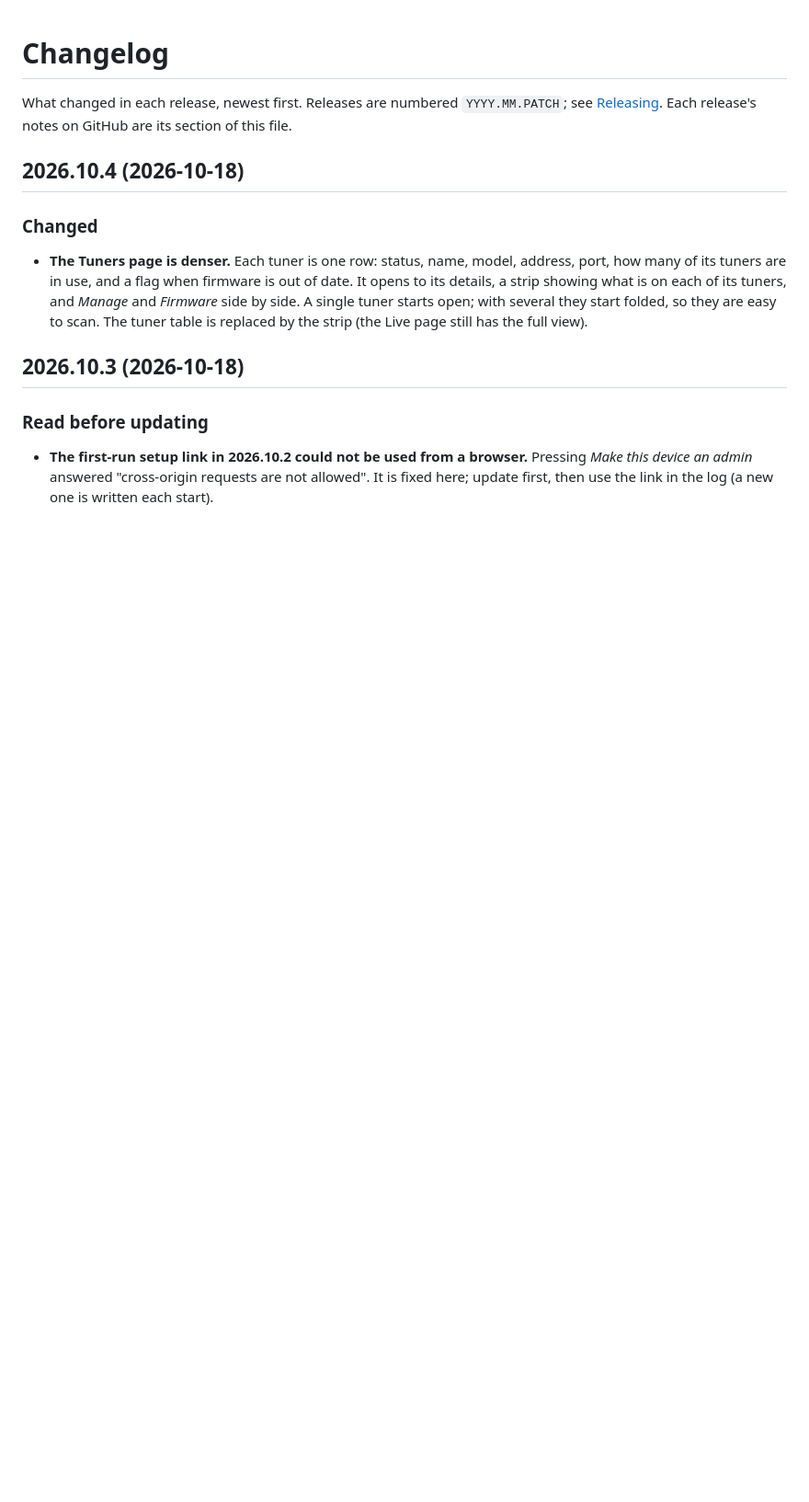
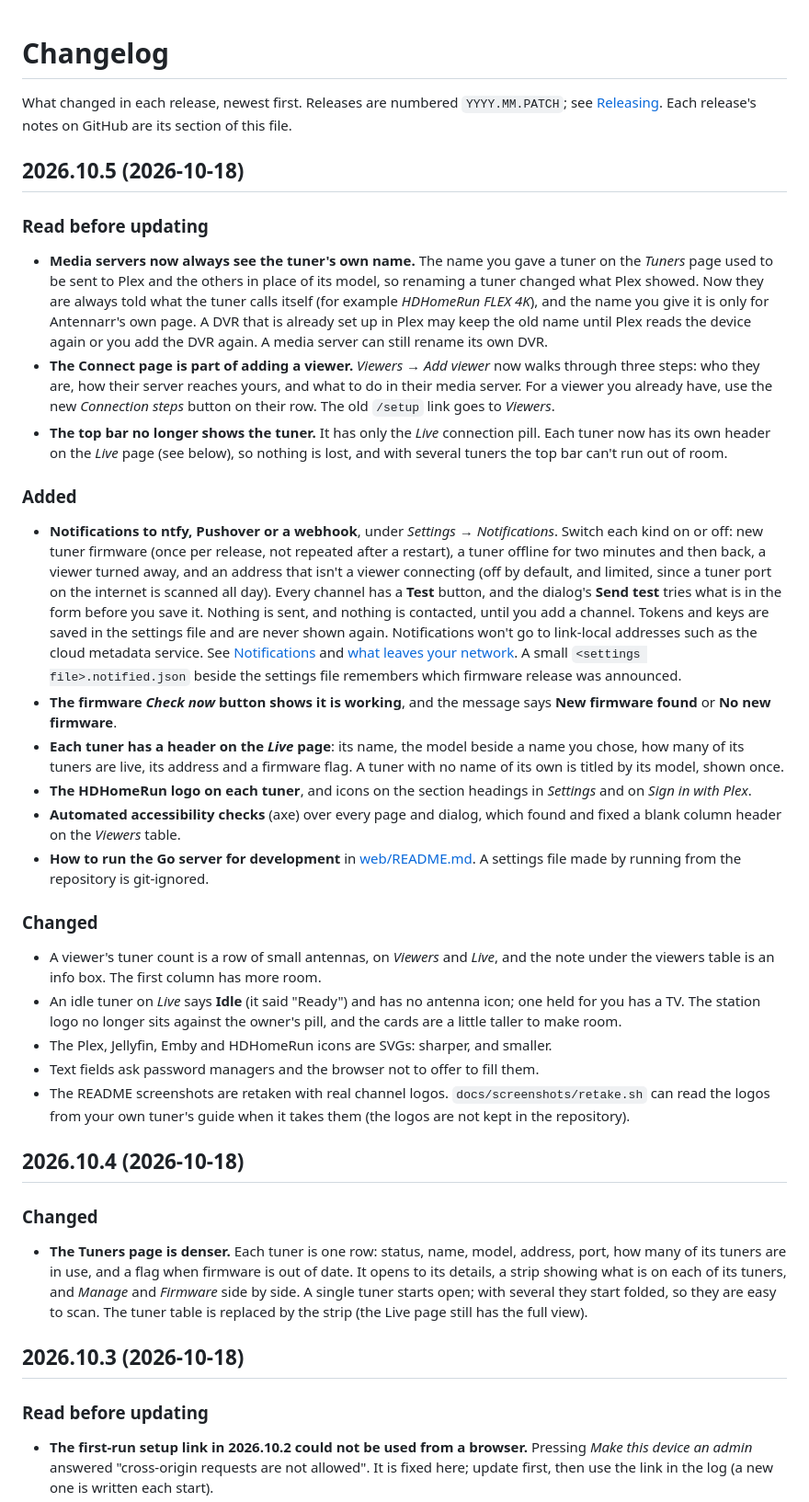
Before and after one commit to johnschult/antennarr, a Markdown page: CHANGELOG.md, the part around the change. Shown at 92% size. Rendered like a GitHub page; blank space fills up the shorter version.

Commit message:
Changelog for 2026.10.5
Co-Authored-By: Claude Sonnet 5.5 <noreply@anthropic.com>

```diff
--- a/CHANGELOG.md
+++ b/CHANGELOG.md
@@ -4,6 +4,31 @@
 
 What changed in each release, newest first. Releases are numbered `YYYY.MM.PATCH`; see [Releasing](https://github.com/johnschult/antennarr/blob/main/docs/RELEASING.md).
 Each release's notes on GitHub are its section of this file.
+
+## 2026.10.5 (2026-10-18)
+
+### Read before updating
+
+- **Media servers now always see the tuner's own name.** The name you gave a tuner on the *Tuners* page used to be sent to Plex and the others in place of its model, so renaming a tuner changed what Plex showed. Now they are always told what the tuner calls itself (for example *HDHomeRun FLEX 4K*), and the name you give it is only for Antennarr's own page. A DVR that is already set up in Plex may keep the old name until Plex reads the device again or you add the DVR again. A media server can still rename its own DVR.
+- **The Connect page is part of adding a viewer.** *Viewers → Add viewer* now walks through three steps: who they are, how their server reaches yours, and what to do in their media server. For a viewer you already have, use the new *Connection steps* button on their row. The old `/setup` link goes to *Viewers*.
+- **The top bar no longer shows the tuner.** It has only the *Live* connection pill. Each tuner now has its own header on the *Live* page (see below), so nothing is lost, and with several tuners the top bar can't run out of room.
+
+### Added
+
+- **Notifications to ntfy, Pushover or a webhook**, under *Settings → Notifications*. Switch each kind on or off: new tuner firmware (once per release, not repeated after a restart), a tuner offline for two minutes and then back, a viewer turned away, and an address that isn't a viewer connecting (off by default, and limited, since a tuner port on the internet is scanned all day). Every channel has a **Test** button, and the dialog's **Send test** tries what is in the form before you save it. Nothing is sent, and nothing is contacted, until you add a channel. Tokens and keys are saved in the settings file and are never shown again. Notifications won't go to link-local addresses such as the cloud metadata service. See [Notifications](https://github.com/johnschult/antennarr/blob/main/docs/configuration.md#notifications) and [what leaves your network](https://github.com/johnschult/antennarr/blob/main/docs/security.md#what-leaves-your-network). A small `<settings file>.notified.json` beside the settings file remembers which firmware release was announced.
+- **The firmware *Check now* button shows it is working**, and the message says **New firmware found** or **No new firmware**.
+- **Each tuner has a header on the *Live* page**: its name, the model beside a name you chose, how many of its tuners are live, its address and a firmware flag. A tuner with no name of its own is titled by its model, shown once.
+- **The HDHomeRun logo on each tuner**, and icons on the section headings in *Settings* and on *Sign in with Plex*.
+- **Automated accessibility checks** (axe) over every page and dialog, which found and fixed a blank column header on the *Viewers* table.
+- **How to run the Go server for development** in [web/README.md](https://github.com/johnschult/antennarr/blob/main/web/README.md). A settings file made by running from the repository is git-ignored.
+
+### Changed
+
+- A viewer's tuner count is a row of small antennas, on *Viewers* and *Live*, and the note under the viewers table is an info box. The first column has more room.
+- An idle tuner on *Live* says **Idle** (it said "Ready") and has no antenna icon; one held for you has a TV. The station logo no longer sits against the owner's pill, and the cards are a little taller to make room.
+- The Plex, Jellyfin, Emby and HDHomeRun icons are SVGs: sharper, and smaller.
+- Text fields ask password managers and the browser not to offer to fill them.
+- The README screenshots are retaken with real channel logos. `docs/screenshots/retake.sh` can read the logos from your own tuner's guide when it takes them (the logos are not kept in the repository).
 
 ## 2026.10.4 (2026-10-18)
 
```
